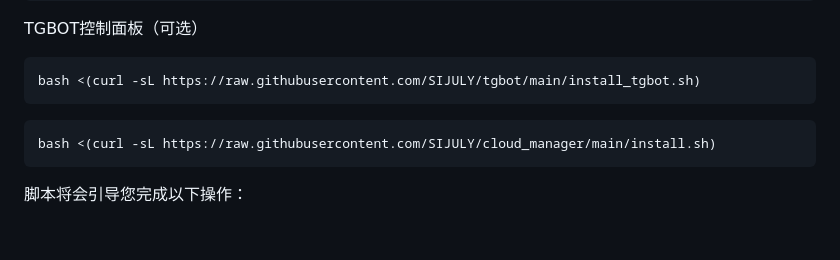
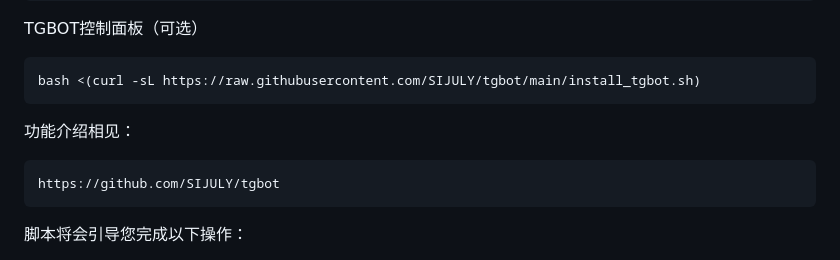
Before and after one commit to SIJULY/cloud_manager, a Markdown page: README.md, the part around the change. GitHub-like rendering; blank space fills up the shorter version.

````diff
--- a/README.md
+++ b/README.md
@@ -54,9 +54,10 @@ TGBOT控制面板（可选）
 ```bash
 bash <(curl -sL https://raw.githubusercontent.com/SIJULY/tgbot/main/install_tgbot.sh)
 ```
+功能介绍相见：
 
 ```bash
-bash <(curl -sL https://raw.githubusercontent.com/SIJULY/cloud_manager/main/install.sh)
+https://github.com/SIJULY/tgbot
 ```
 
 脚本将会引导您完成以下操作：
````
